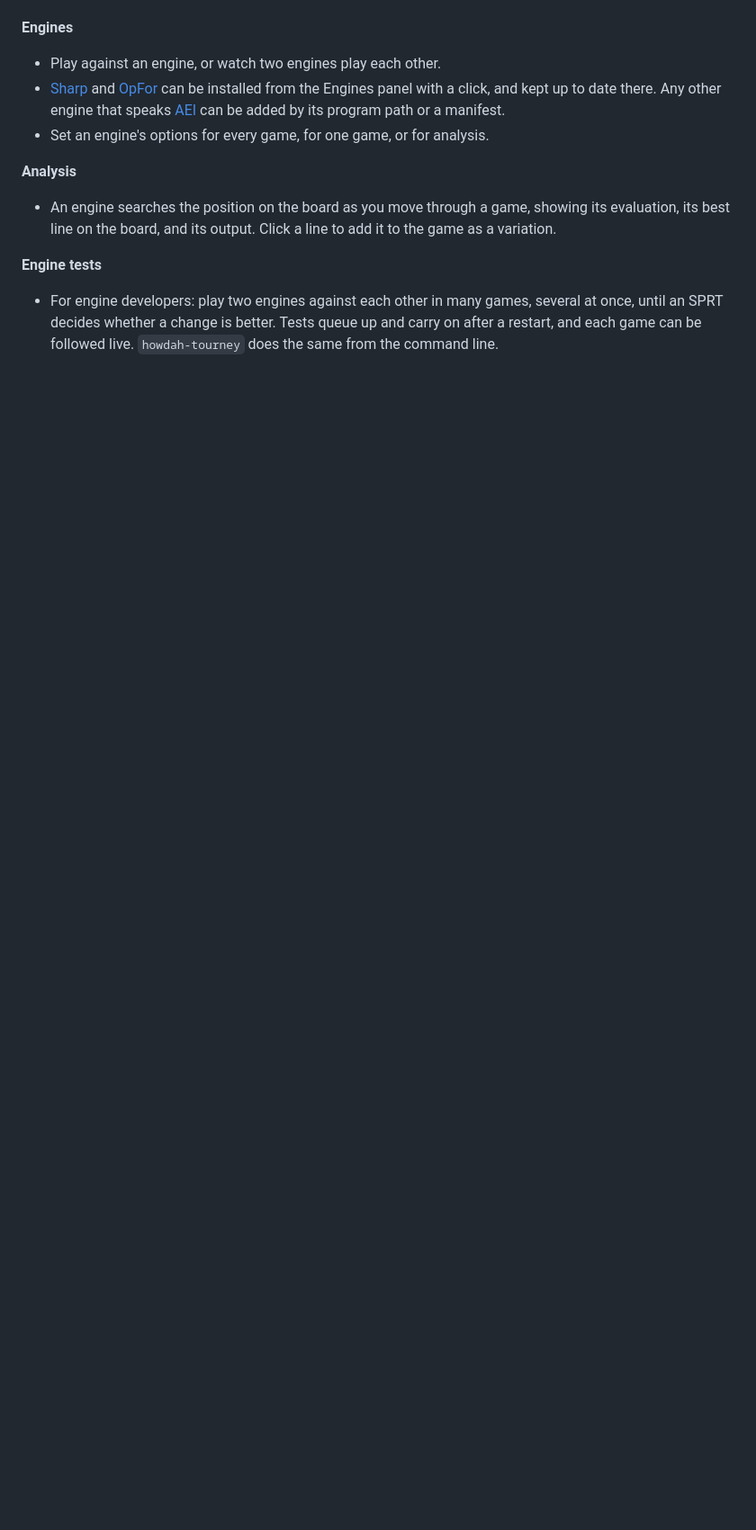
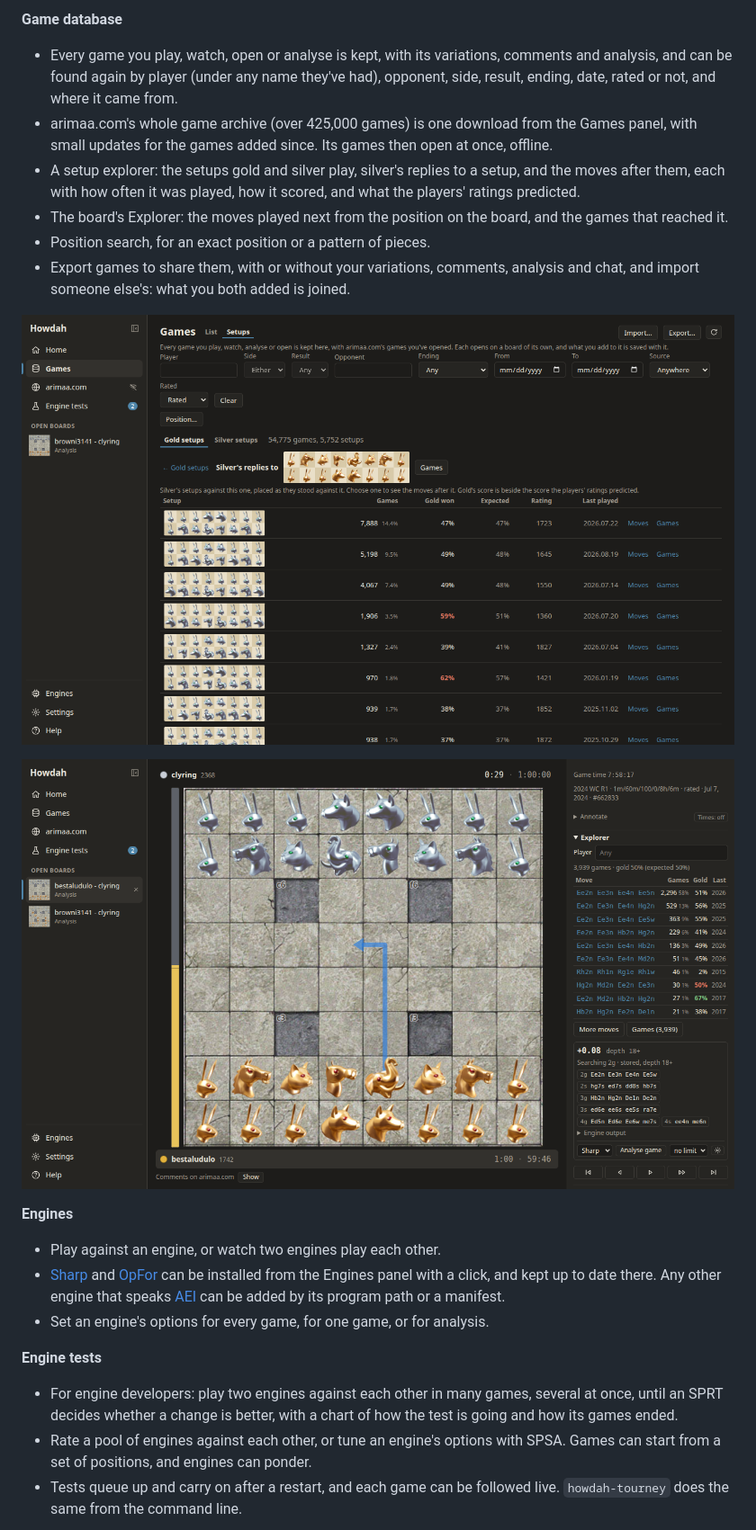
Before and after one commit to Janzert/howdah, a Markdown page: README.md, the part around one of its changes. Shown at 90% size. Rendered like a GitHub page; pictures changed too: docs/images/explorer.png (added), docs/images/setup-explorer.png (added); blank space fills up the shorter version.

```diff
--- a/README.md
+++ b/README.md
@@ -33,3 +62,25 @@ Windows, Linux and macOS.
+**Game database**
+
+- Every game you play, watch, open or analyse is kept, with its
+  variations, comments and analysis, and can be found again by player
+  (under any name they've had), opponent, side, result, ending, date,
+  rated or not, and where it came from.
+- arimaa.com's whole game archive (over 425,000 games) is one download
+  from the Games panel, with small updates for the games added since. Its
+  games then open at once, offline.
+- A setup explorer: the setups gold and silver play, silver's replies to
+  a setup, and the moves after them, each with how often it was played,
+  how it scored, and what the players' ratings predicted.
+- The board's Explorer: the moves played next from the position on the
+  board, and the games that reached it.
+- Position search, for an exact position or a pattern of pieces.
+- Export games to share them, with or without your variations, comments,
+  analysis and chat, and import someone else's: what you both added is
+  joined.
+
+![The Games panel's setup explorer: silver's replies to gold's most played setup in rated games, each drawn as it stood, with the number of games, gold's score, the score the ratings predicted, the average rating and when it was last played](docs/images/setup-explorer.png)
+
+![A board with its Explorer open after the setups of a 2024 World Championship game: the first moves gold played from that position in 3,939 games, with their scores, and Sharp analysing it below](docs/images/explorer.png)
 
 **Engines**
 
@@ -41,16 +92,14 @@ Windows, Linux and macOS.
   by its program path or a manifest.
 - Set an engine's options for every game, for one game, or for analysis.
 
-**Analysis**
-
-- An engine searches the position on the board as you move through a
-  game, showing its evaluation, its best line on the board, and its
-  output. Click a line to add it to the game as a variation.
-
 **Engine tests**
 
 - For engine developers: play two engines against each other in many
   games, several at once, until an SPRT decides whether a change is
-  better. Tests queue up and carry on after a restart, and each game can
-  be followed live. `howdah-tourney` does the same from the command line.
+  better, with a chart of how the test is going and how its games ended.
+- Rate a pool of engines against each other, or tune an engine's options
+  with SPSA. Games can start from a set of positions, and engines can
+  ponder.
+- Tests queue up and carry on after a restart, and each game can be
+  followed live. `howdah-tourney` does the same from the command line.
 
```
Also changed, not shown: other parts of README.md (+60 -29 lines), docs/images/engine-test.png (added), docs/images/player-page.png (added), 1 other file.
